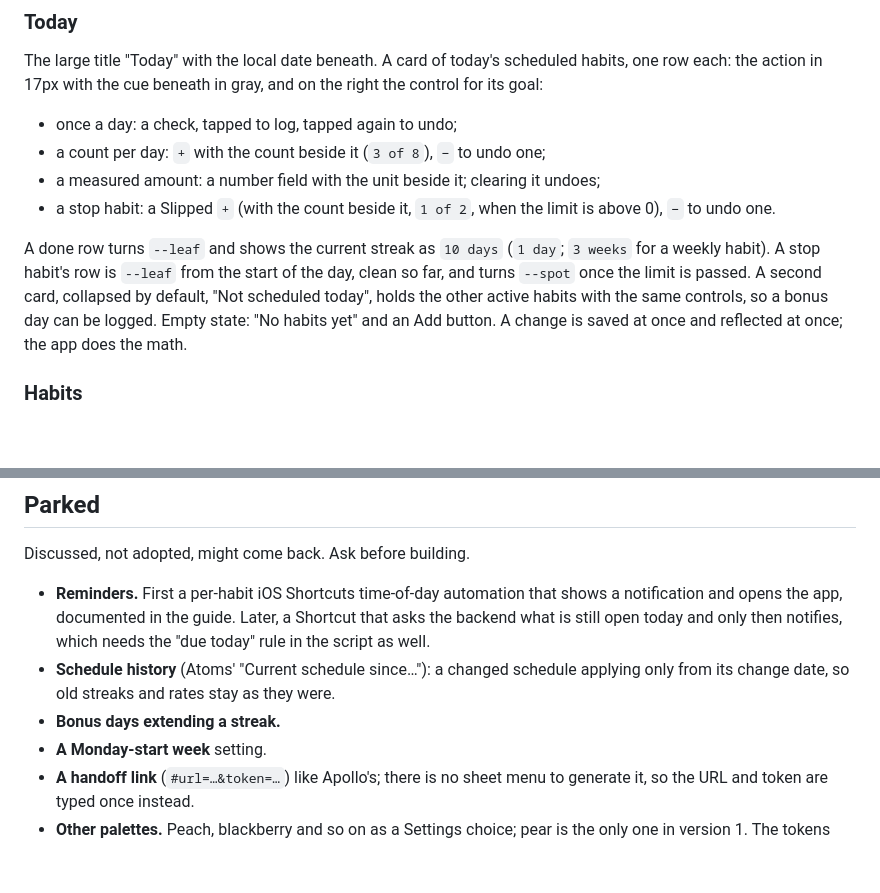
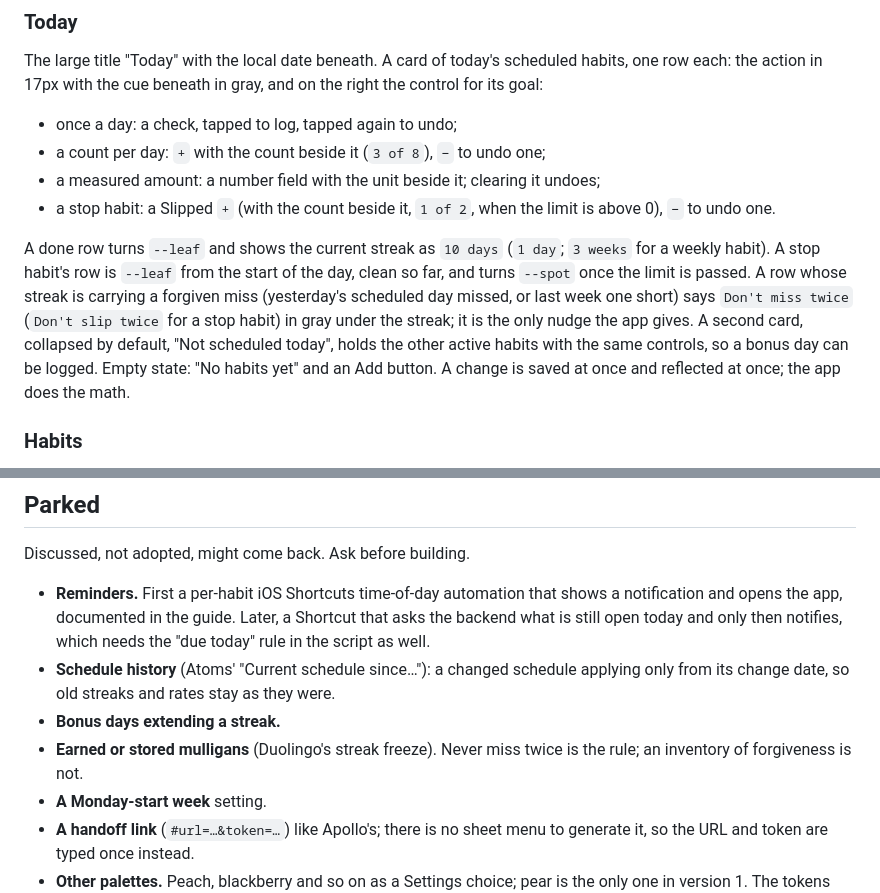
Before and after one commit to 135crewdog/fruit, a Markdown page: CLAUDE.md, 2 parts joined by grey strips. GitHub-like rendering; blank space fills up the shorter version.

```diff
--- a/CLAUDE.md
+++ b/CLAUDE.md
@@ -167,7 +175,7 @@ The large title "Today" with the local date beneath. A card of today's scheduled
 - a measured amount: a number field with the unit beside it; clearing it undoes;
 - a stop habit: a Slipped `+` (with the count beside it, `1 of 2`, when the limit is above 0), `−` to undo one.
 
-A done row turns `--leaf` and shows the current streak as `10 days` (`1 day`; `3 weeks` for a weekly habit). A stop habit's row is `--leaf` from the start of the day, clean so far, and turns `--spot` once the limit is passed. A second card, collapsed by default, "Not scheduled today", holds the other active habits with the same controls, so a bonus day can be logged. Empty state: "No habits yet" and an Add button. A change is saved at once and reflected at once; the app does the math.
+A done row turns `--leaf` and shows the current streak as `10 days` (`1 day`; `3 weeks` for a weekly habit). A stop habit's row is `--leaf` from the start of the day, clean so far, and turns `--spot` once the limit is passed. A row whose streak is carrying a forgiven miss (yesterday's scheduled day missed, or last week one short) says `Don't miss twice` (`Don't slip twice` for a stop habit) in gray under the streak; it is the only nudge the app gives. A second card, collapsed by default, "Not scheduled today", holds the other active habits with the same controls, so a bonus day can be logged. Empty state: "No habits yet" and an Add button. A change is saved at once and reflected at once; the app does the math.
 
 ### Habits
 
@@ -255,6 +264,7 @@ Discussed, not adopted, might come back. Ask before building.
 - **Reminders.** First a per-habit iOS Shortcuts time-of-day automation that shows a notification and opens the app, documented in the guide. Later, a Shortcut that asks the backend what is still open today and only then notifies, which needs the "due today" rule in the script as well.
 - **Schedule history** (Atoms' "Current schedule since…"): a changed schedule applying only from its change date, so old streaks and rates stay as they were.
 - **Bonus days extending a streak.**
+- **Earned or stored mulligans** (Duolingo's streak freeze). Never miss twice is the rule; an inventory of forgiveness is not.
 - **A Monday-start week** setting.
 - **A handoff link** (`#url=…&token=…`) like Apollo's; there is no sheet menu to generate it, so the URL and token are typed once instead.
 - **Other palettes.** Peach, blackberry and so on as a Settings choice; pear is the only one in version 1. The tokens are named by role (`--leaf`, `--pear`, `--spot`) so a palette is three values.
```
Also changed, not shown: other parts of CLAUDE.md (+23 -14 lines).
